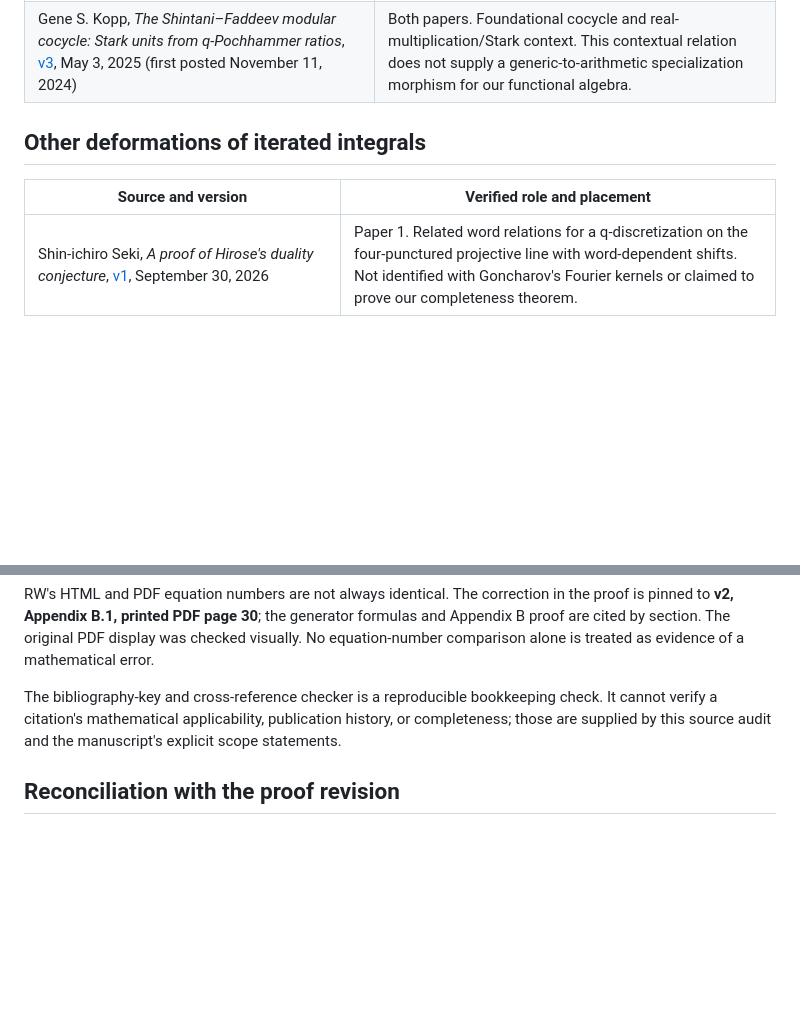
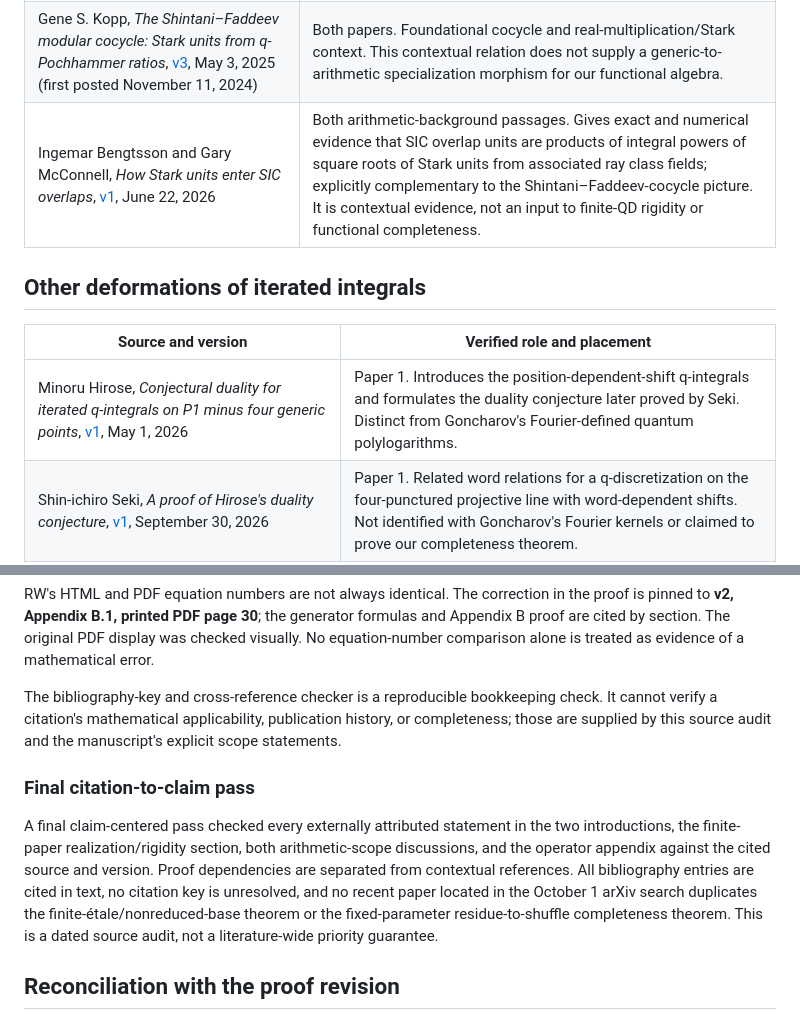
Before and after one commit to long-mathematics/quantum-polylogarithms-finite-dilogarithms, a Markdown page: CITATION_AUDIT.md, 2 parts joined by grey strips. Rendered like a GitHub page; blank space fills up the shorter version.

Commit message:
Complete citation-to-claim audit with Hirose and Bengtsson-McConnell

```diff
--- a/CITATION_AUDIT.md
+++ b/CITATION_AUDIT.md
@@ -19,11 +19,13 @@ Checked October 1, 2026 against the specified primary-source versions. “Posted
 |---|---|
 | Marcus Appleby, Steven T. Flammia, and Gene S. Kopp, *A Constructive Approach to Zauner's Conjecture via the Stark Conjectures*, [v2](https://arxiv.org/abs/2501.03970v2), March 17, 2025 (first posted January 7, 2025) | Both papers. The earlier conditional Stark/SIC and twisted-convolution framework. Not cited as an unconditional Stark reciprocity theorem. |
 | Gene S. Kopp, *The Shintani–Faddeev modular cocycle: Stark units from q-Pochhammer ratios*, [v3](https://arxiv.org/abs/2411.06763v3), May 3, 2025 (first posted November 11, 2024) | Both papers. Foundational cocycle and real-multiplication/Stark context. This contextual relation does not supply a generic-to-arithmetic specialization morphism for our functional algebra. |
+| Ingemar Bengtsson and Gary McConnell, *How Stark units enter SIC overlaps*, [v1](https://arxiv.org/abs/2606.23535v1), June 22, 2026 | Both arithmetic-background passages. Gives exact and numerical evidence that SIC overlap units are products of integral powers of square roots of Stark units from associated ray class fields; explicitly complementary to the Shintani–Faddeev-cocycle picture. It is contextual evidence, not an input to finite-QD rigidity or functional completeness. |
 
 ## Other deformations of iterated integrals
 
 | Source and version | Verified role and placement |
 |---|---|
+| Minoru Hirose, *Conjectural duality for iterated q-integrals on P1 minus four generic points*, [v1](https://arxiv.org/abs/2605.00811v1), May 1, 2026 | Paper 1. Introduces the position-dependent-shift q-integrals and formulates the duality conjecture later proved by Seki. Distinct from Goncharov's Fourier-defined quantum polylogarithms. |
 | Shin-ichiro Seki, *A proof of Hirose's duality conjecture*, [v1](https://arxiv.org/abs/2609.40213v1), September 30, 2026 | Paper 1. Related word relations for a q-discretization on the four-punctured projective line with word-dependent shifts. Not identified with Goncharov's Fourier kernels or claimed to prove our completeness theorem. |
 | J. Blümlein, A. M. Gavrilik, O. Mykhailiv, and C. Schneider, *The q-extension of iterated integrals and nested sums in quantum field theory*, [v1](https://arxiv.org/abs/2608.02702v1), August 3, 2026 | Paper 1. A different q-iterated-integral/nested-sum construction. All four authors are included; the abstract-page display's abbreviated author count is not used. |
 
@@ -35,6 +37,10 @@ RW's HTML and PDF equation numbers are not always identical. The correction in t
 
 The bibliography-key and cross-reference checker is a reproducible bookkeeping check. It cannot verify a citation's mathematical applicability, publication history, or completeness; those are supplied by this source audit and the manuscript's explicit scope statements.
 
+### Final citation-to-claim pass
+
+A final claim-centered pass checked every externally attributed statement in the two introductions, the finite-paper realization/rigidity section, both arithmetic-scope discussions, and the operator appendix against the cited source and version. Proof dependencies are separated from contextual references. All bibliography entries are cited in text, no citation key is unresolved, and no recent paper located in the October 1 arXiv search duplicates the finite-étale/nonreduced-base theorem or the fixed-parameter residue-to-shuffle completeness theorem. This is a dated source audit, not a literature-wide priority guarantee.
+
 ## Reconciliation with the proof revision
 
 The separate proof revision was merged as PR #3, commit `d3cb0989d12988b507c6126e03488e0c2ebb2f78`, while this citation audit was being prepared. The citation revision is based on that commit and preserves its proof bodies, generator formulas, rigidity regression script, and audit record. It adds related-work passages and bibliographic entries rather than replacing the newly merged proof. The initial `v0.1.0` tag and assets remain unchanged.
```
